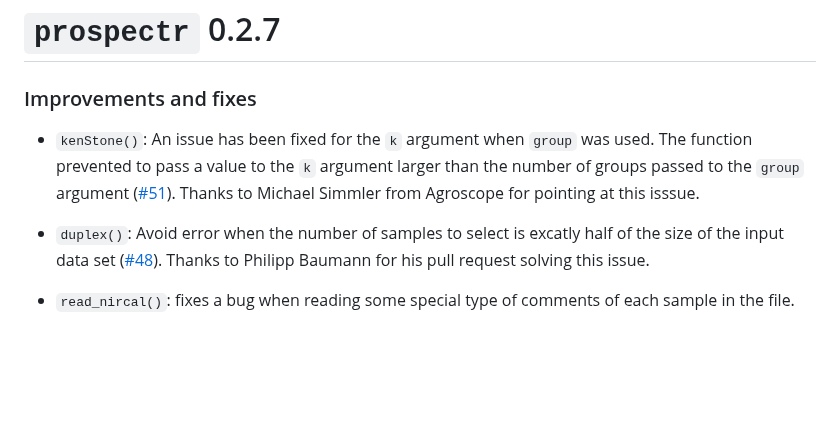
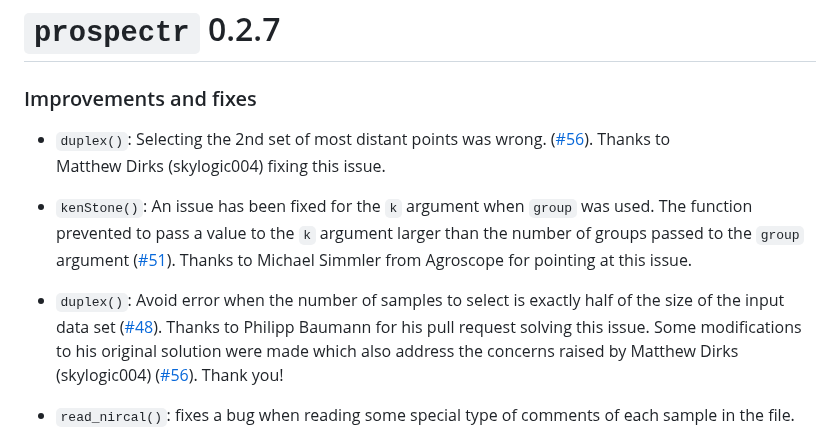
Before and after one commit to l-ramirez-lopez/prospectr, a Markdown page: NEWS.md, the part around the change. GitHub-like rendering; blank space fills up the shorter version.

Commit message:
doc: news

```diff
--- a/NEWS.md
+++ b/NEWS.md
@@ -5,16 +5,25 @@
 
 ### Improvements and fixes
 
+* `duplex()`: Selecting the 2nd set of most distant points was wrong.
+([#56](https://github.com/l-ramirez-lopez/prospectr/pull/56)). Thanks to
+Matthew Dirks (skylogic004) fixing this issue.
+
 * `kenStone()`: An issue has been fixed for the `k` argument when `group`
 was used. The function prevented to pass a value to the `k` argument
 larger than the number of groups passed to the `group` argument
 ([#51](https://github.com/l-ramirez-lopez/prospectr/issues/51)). Thanks to
-Michael Simmler from Agroscope for pointing at this isssue.
+Michael Simmler from Agroscope for pointing at this issue.
 
-* `duplex()`: Avoid error when the number of samples to select is excatly half
+
+* `duplex()`: Avoid error when the number of samples to select is exactly half
 of the size of the input data set
 ([#48](https://github.com/l-ramirez-lopez/prospectr/pull/48)). Thanks to Philipp
-Baumann for his pull request solving this issue.
+Baumann for his pull request solving this issue. Some modifications to his
+original solution were made which also address the concerns raised by
+Matthew Dirks (skylogic004)
+([#56](https://github.com/l-ramirez-lopez/prospectr/pull/56)). Thank you!
+
 
 * `read_nircal()`: fixes a bug when reading some special type of
 comments of each sample in the file.
```
